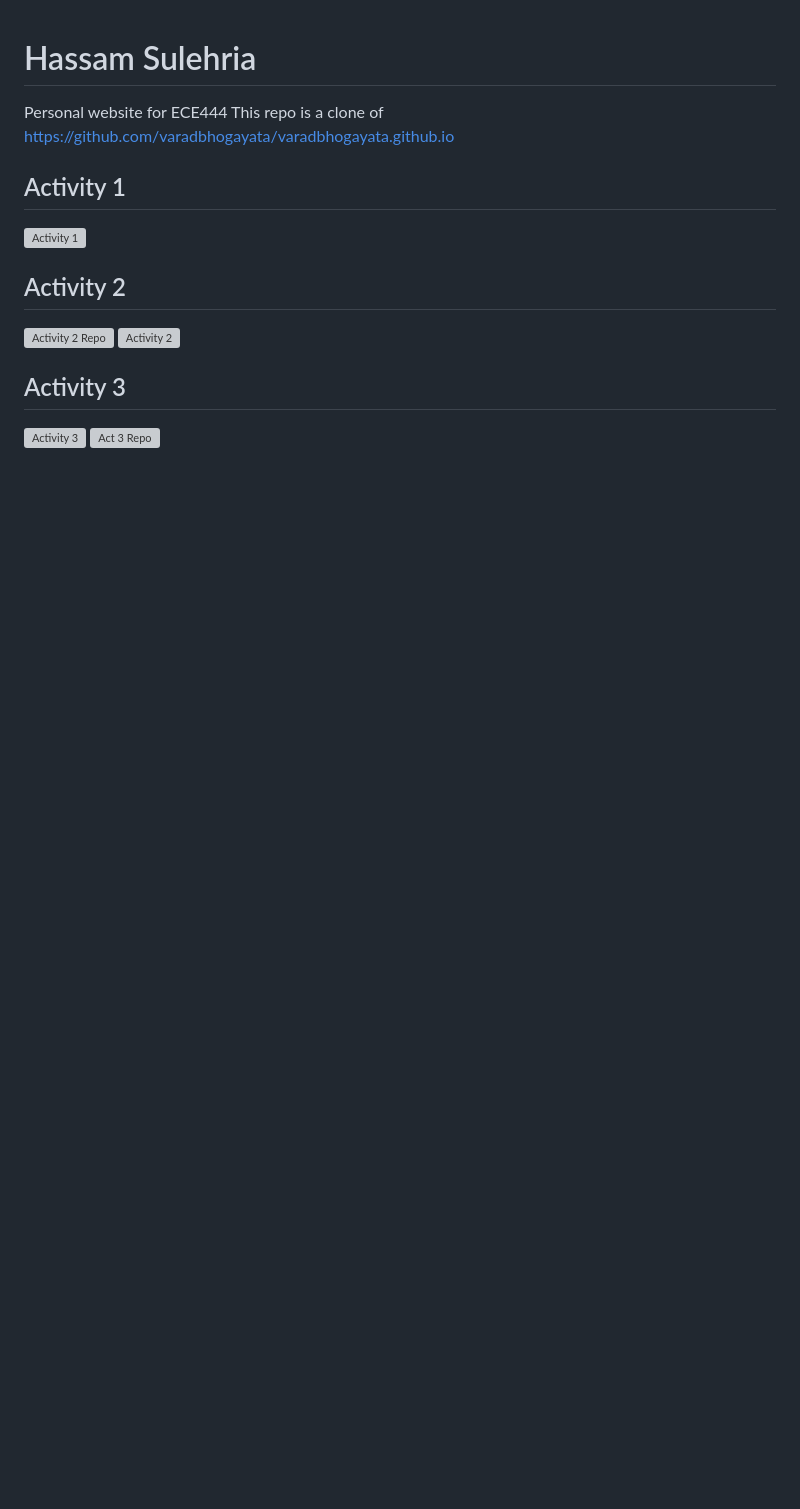
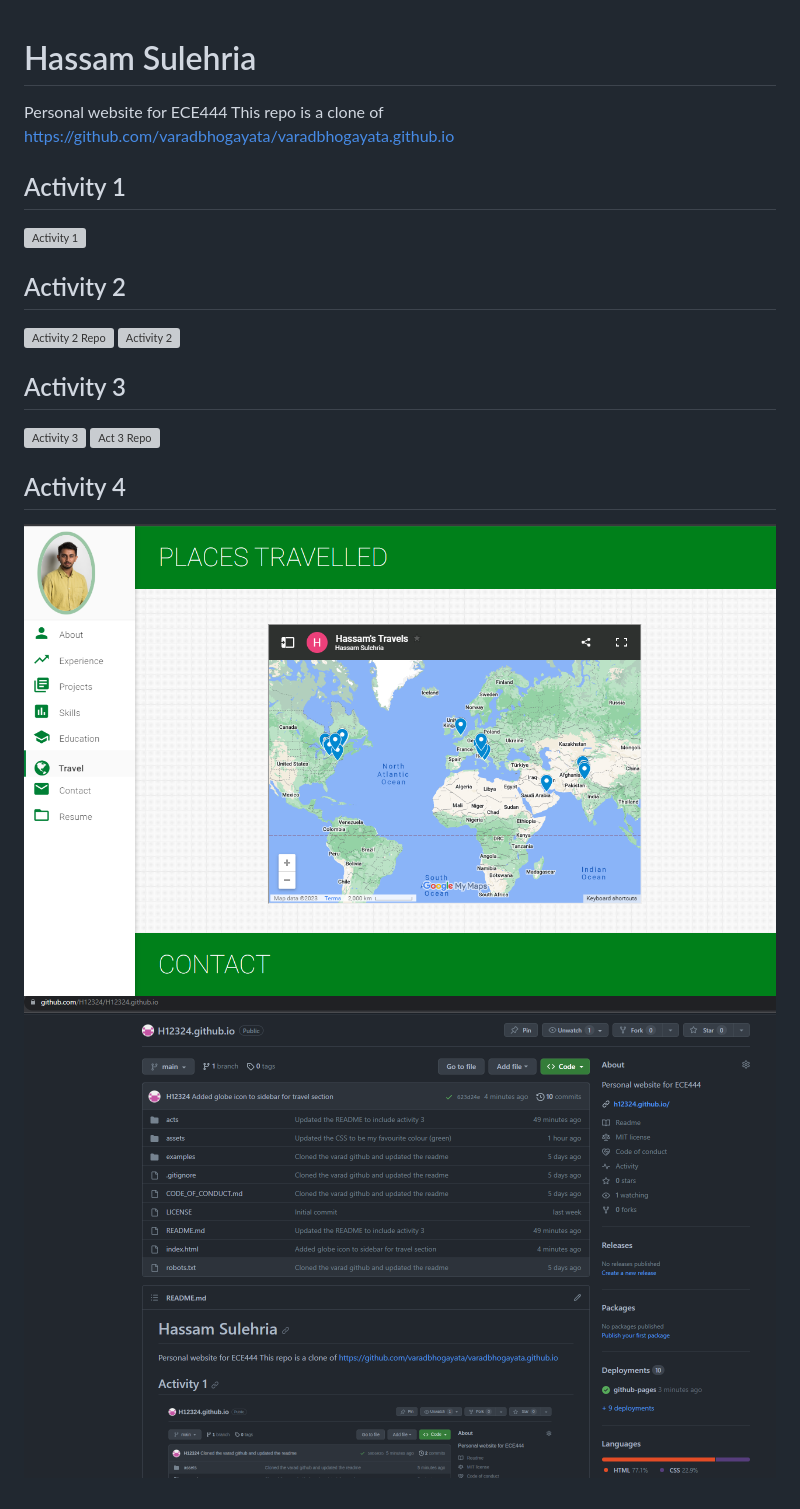
Before and after one commit to H12324/H12324.github.io, a Markdown page: README.md, the part around the change. Drawn GitHub-style; pictures changed too: acts/act4.png (added), acts/act4Repo.png (added); blank space fills up the shorter version; grey boxes are pictures that could not be loaded.

Commit message:
Updated the README to include Activity 4

```diff
--- a/README.md
+++ b/README.md
@@ -14,3 +14,7 @@ This repo is a clone of https://github.com/varadbhogayata/varadbhogayata.github.
 ## Activity 3
 ![Activity 3](acts/act3.png)
 ![Act 3 Repo](acts/act3Repo.png)
+
+## Activity 4
+![Activity 4](acts/act4.png)
+![Act 4 Repo](acts/act4Repo.png)
```
